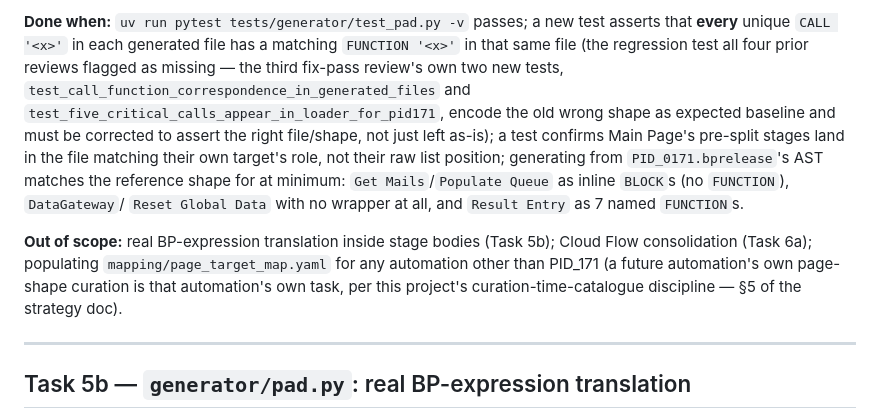
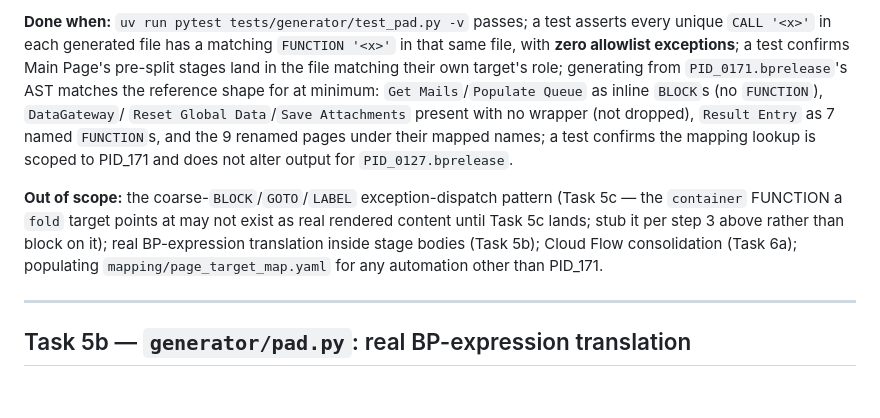
Before and after one commit to anirbandas59/rpa-tool-migration, a Markdown page: docs/pad-generation-task-prompts.md, the part around one of its changes. Drawn GitHub-style; blank space fills up the shorter version.

```diff
--- a/docs/pad-generation-task-prompts.md
+++ b/docs/pad-generation-task-prompts.md
@@ -728,19 +727,18 @@ which no prior pass addressed because nothing told it to.
 
-**Done when:** `uv run pytest tests/generator/test_pad.py -v` passes; a new test asserts that
-**every** unique `CALL '<x>'` in each generated file has a matching `FUNCTION '<x>'` in that same
-file (the regression test all four prior reviews flagged as missing — the third fix-pass review's
-own two new tests, `test_call_function_correspondence_in_generated_files` and
-`test_five_critical_calls_appear_in_loader_for_pid171`, encode the old wrong shape as expected
-baseline and must be corrected to assert the right file/shape, not just left as-is); a test
-confirms Main Page's pre-split stages land in the file matching their own target's role, not their
-raw list position; generating from `PID_0171.bprelease`'s AST matches the reference shape for at
-minimum: `Get Mails`/`Populate Queue` as inline `BLOCK`s (no `FUNCTION`), `DataGateway`/
-`Reset Global Data` with no wrapper at all, and `Result Entry` as 7 named `FUNCTION`s.
+**Done when:** `uv run pytest tests/generator/test_pad.py -v` passes; a test asserts every unique
+`CALL '<x>'` in each generated file has a matching `FUNCTION '<x>'` in that same file, with **zero
+allowlist exceptions**; a test confirms Main Page's pre-split stages land in the file matching
+their own target's role; generating from `PID_0171.bprelease`'s AST matches the reference shape
+for at minimum: `Get Mails`/`Populate Queue` as inline `BLOCK`s (no `FUNCTION`), `DataGateway`/
+`Reset Global Data`/`Save Attachments` present with no wrapper (not dropped), `Result Entry` as 7
+named `FUNCTION`s, and the 9 renamed pages under their mapped names; a test confirms the mapping
+lookup is scoped to PID_171 and does not alter output for `PID_0127.bprelease`.
 
-**Out of scope:** real BP-expression translation inside stage bodies (Task 5b); Cloud Flow
-consolidation (Task 6a); populating `mapping/page_target_map.yaml` for any automation other than
-PID_171 (a future automation's own page-shape curation is that automation's own task, per this
-project's curation-time-catalogue discipline — §5 of the strategy doc).
+**Out of scope:** the coarse-`BLOCK`/`GOTO`/`LABEL` exception-dispatch pattern (Task 5c — the
+`container` FUNCTION a `fold` target points at may not exist as real rendered content until Task 5c
+lands; stub it per step 3 above rather than block on it); real BP-expression translation inside
+stage bodies (Task 5b); Cloud Flow consolidation (Task 6a); populating
+`mapping/page_target_map.yaml` for any automation other than PID_171.
 
 ---
 
```
Also changed, not shown: other parts of docs/pad-generation-task-prompts.md (+126 -77 lines), docs/reviews/5a-2026-08-31-fourthfixpass.md (added, +266 -0 lines).
